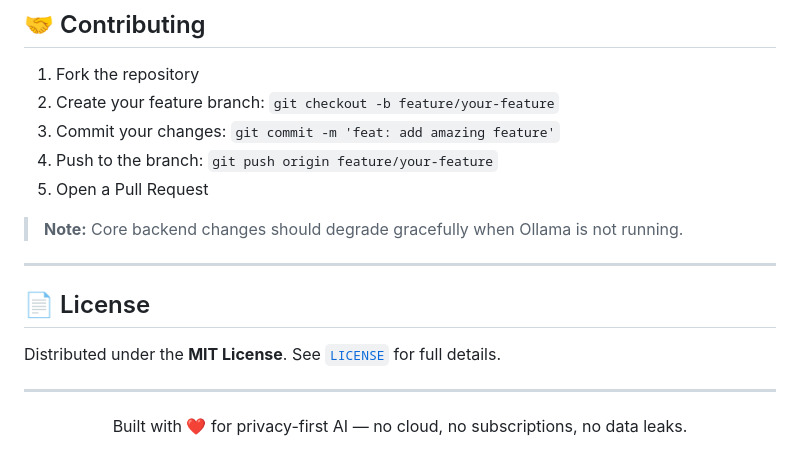
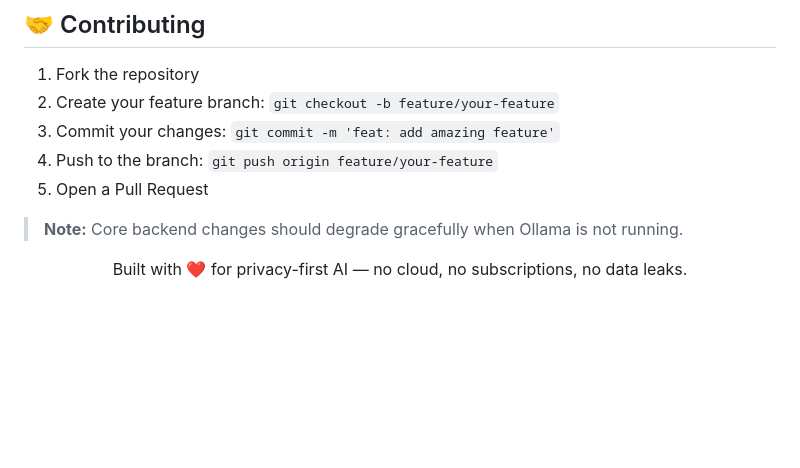
Before and after one commit to PakshalGada/palimind, a Markdown page: README.md, the part around one of its changes. Rendered like a GitHub page; blank space fills up the shorter version.

```diff
--- a/README.md
+++ b/README.md
@@ -400,13 +400,6 @@ The script:
 
 > **Note:** Core backend changes should degrade gracefully when Ollama is not running.
 
----
-
-## 📄 License
-
-Distributed under the **MIT License**. See [`LICENSE`](LICENSE) for full details.
-
----
 
 <div align="center">
 
```
Also changed, not shown: other parts of README.md (+4 -4 lines).
